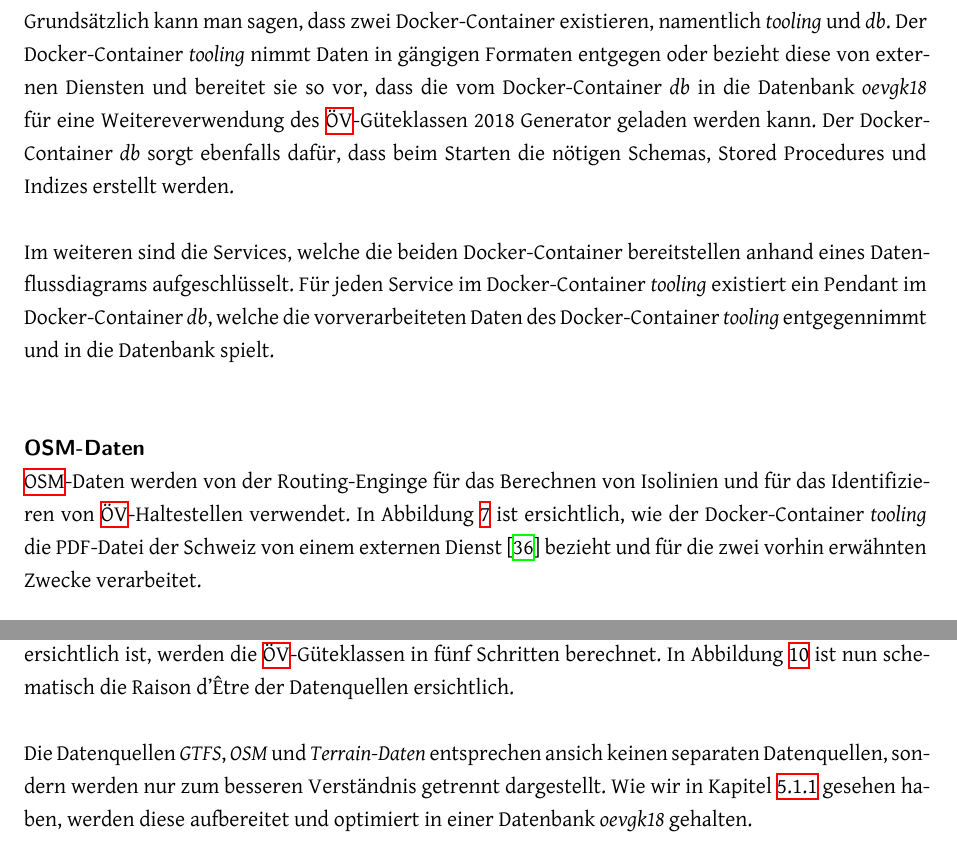
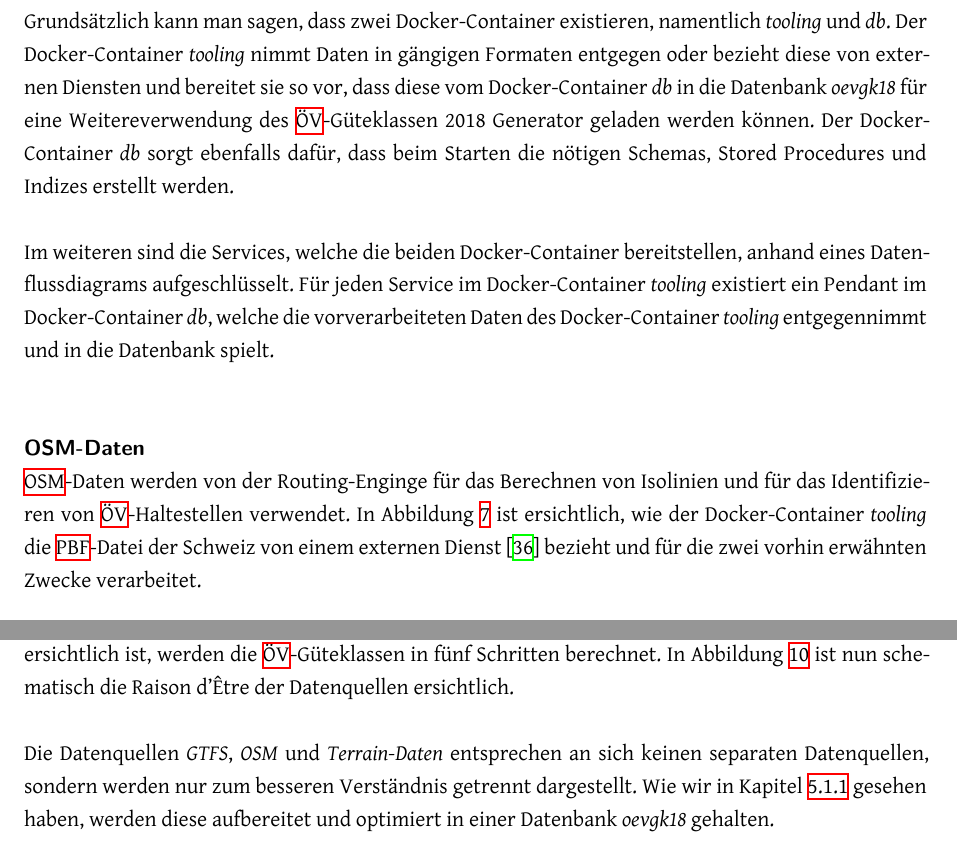
Before and after one commit to ResidenceConan/thesis, a LaTeX thesis (index.tex, which reads projectdoc/implementation.tex): two parts of pages 49 and 51 of 75, joined at a grey line, cut so that both start at the same text. Compiled offline with XeLaTeX.

Commit message:
fix typos

```diff
--- a/projectdoc/implementation.tex
+++ b/projectdoc/implementation.tex
@@ -16,15 +16,15 @@ Für eine einfache Handhabung wurde ein Docker-Setup gewählt.
 Die Bedienung dieses Setups ist im Kapitel \ref{Softwaredokumentation} ausführlich beschrieben.
 
 Grundsätzlich kann man sagen, dass zwei Docker-Container existieren, namentlich \emph{tooling} und \emph{db}.
-Der Docker-Container \emph{tooling} nimmt Daten in gängigen Formaten entgegen oder bezieht diese von externen Diensten und bereitet sie so vor, dass die vom Docker-Container \emph{db} in die Datenbank \emph{oevgk18} für eine Weitereverwendung des \acs{ÖV}-Güteklassen 2018 Generator geladen werden kann.
+Der Docker-Container \emph{tooling} nimmt Daten in gängigen Formaten entgegen oder bezieht diese von externen Diensten und bereitet sie so vor, dass diese vom Docker-Container \emph{db} in die Datenbank \emph{oevgk18} für eine Weitereverwendung des \acs{ÖV}-Güteklassen 2018 Generator geladen werden können.
 Der Docker-Container \emph{db} sorgt ebenfalls dafür, dass beim Starten die nötigen Schemas, Stored Procedures und Indizes erstellt werden.
 
-Im weiteren sind die Services, welche die beiden Docker-Container bereitstellen anhand eines Datenflussdiagrams aufgeschlüsselt.
+Im weiteren sind die Services, welche die beiden Docker-Container bereitstellen, anhand eines Datenflussdiagrams aufgeschlüsselt.
 Für jeden Service im Docker-Container \emph{tooling} existiert ein Pendant im Docker-Container \emph{db}, welche die vorverarbeiteten Daten des Docker-Container \emph{tooling} entgegennimmt und in die Datenbank spielt.
 
 \paragraph{OSM-Daten}~\\
 \acs{OSM}-Daten werden von der Routing-Enginge für das Berechnen von Isolinien und für das Identifizieren von \acs{ÖV}-Haltestellen verwendet.
-In Abbildung \ref{fig:dataflow-docker-setup-osm-data} ist ersichtlich, wie der Docker-Container \emph{tooling} die PDF-Datei der Schweiz von einem externen Dienst~\cite{planet_osm_ch} bezieht und für die zwei vorhin erwähnten Zwecke verarbeitet.
+In Abbildung \ref{fig:dataflow-docker-setup-osm-data} ist ersichtlich, wie der Docker-Container \emph{tooling} die \acs{PBF}-Datei der Schweiz von einem externen Dienst~\cite{planet_osm_ch} bezieht und für die zwei vorhin erwähnten Zwecke verarbeitet.
 
 \begin{figure}[ht]
     \centering
@@ -78,7 +78,7 @@ In Abbildung \ref{fig:dataflow_OeV-Gueteklassen_2018_Generator} ist nun schemati
     \label{fig:dataflow_OeV-Gueteklassen_2018_Generator}
 \end{figure}
 
-Die Datenquellen \emph{GTFS}, \emph{OSM} und \emph{Terrain-Daten} entsprechen ansich keinen separaten Datenquellen, sondern werden nur zum besseren Verständnis getrennt dargestellt.
+Die Datenquellen \emph{GTFS}, \emph{OSM} und \emph{Terrain-Daten} entsprechen an sich keinen separaten Datenquellen, sondern werden nur zum besseren Verständnis getrennt dargestellt.
 Wie wir in Kapitel \ref{ÖV-Güteklassen 2018 Generator:Datenaufbereitung} gesehen haben, werden diese aufbereitet und optimiert in einer Datenbank \emph{oevgk18} gehalten.
 
 \subsubsection{Mapping Verkehrsmittelgruppe und GTFS Route Type}
```
Also changed, not shown: projectdoc/implementation.tex (2 more changed lines).
